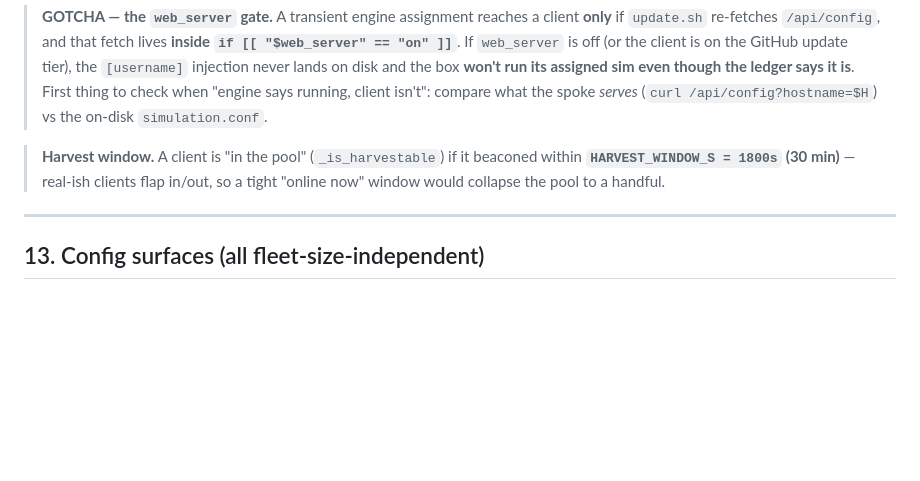
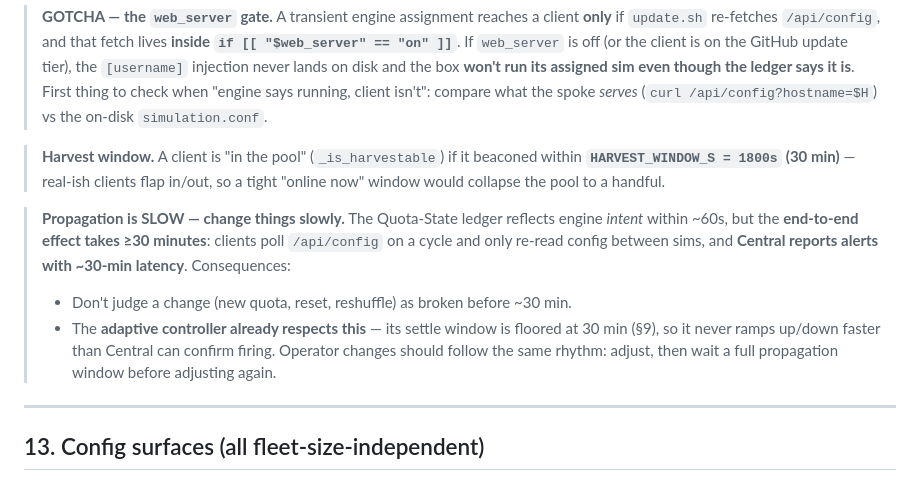
Before and after one commit to lbockenstedt/cs, a Markdown page: docs/simulation-pool-and-quota-design.md, the part around the change. GitHub-like rendering; blank space fills up the shorter version.

Commit message:
docs: document ≥30-min propagation + change-slowly guidance
Add a propagation-timing callout to §12: end-to-end effect takes ≥30 min
(client config poll + Central's ~30-min alert latency), the adaptive controller
already respects it (30-min settle floor), and operator changes should follow the
same rhythm — adjust, then wait a full propagation window.

Co-Authored-By: Claude Opus 4.8 (1M context) <noreply@anthropic.com>
Claude-Session: https://claude.ai/code/session_01FCk7DpFduN6cMn8jnazwqV

```diff
--- a/docs/simulation-pool-and-quota-design.md
+++ b/docs/simulation-pool-and-quota-design.md
@@ -371,6 +371,16 @@ Client `username = $HOSTNAME | cut -d- -f1` matches server `username_for`.
 > within **`HARVEST_WINDOW_S = 1800s` (30 min)** — real-ish clients flap in/out, so
 > a tight "online now" window would collapse the pool to a handful.
 
+> **Propagation is SLOW — change things slowly.** The Quota-State ledger reflects
+> engine *intent* within ~60s, but the **end-to-end effect takes ≥30 minutes**:
+> clients poll `/api/config` on a cycle and only re-read config between sims, and
+> **Central reports alerts with ~30-min latency**. Consequences:
+> - Don't judge a change (new quota, reset, reshuffle) as broken before ~30 min.
+> - The **adaptive controller already respects this** — its settle window is
+>   floored at 30 min (§9), so it never ramps up/down faster than Central can
+>   confirm firing. Operator changes should follow the same rhythm: adjust, then
+>   wait a full propagation window before adjusting again.
+
 ---
 
 ## 13. Config surfaces (all fleet-size-independent)
```
